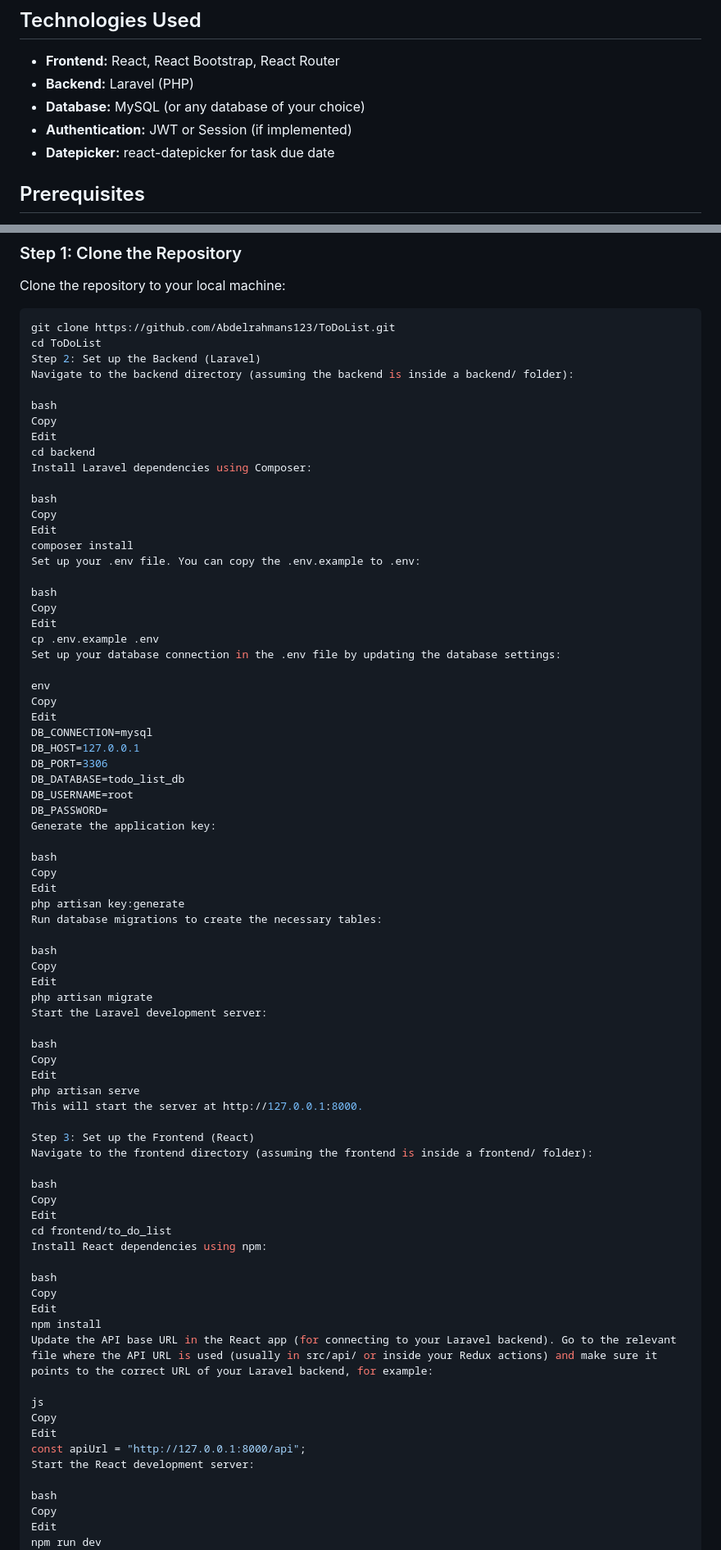
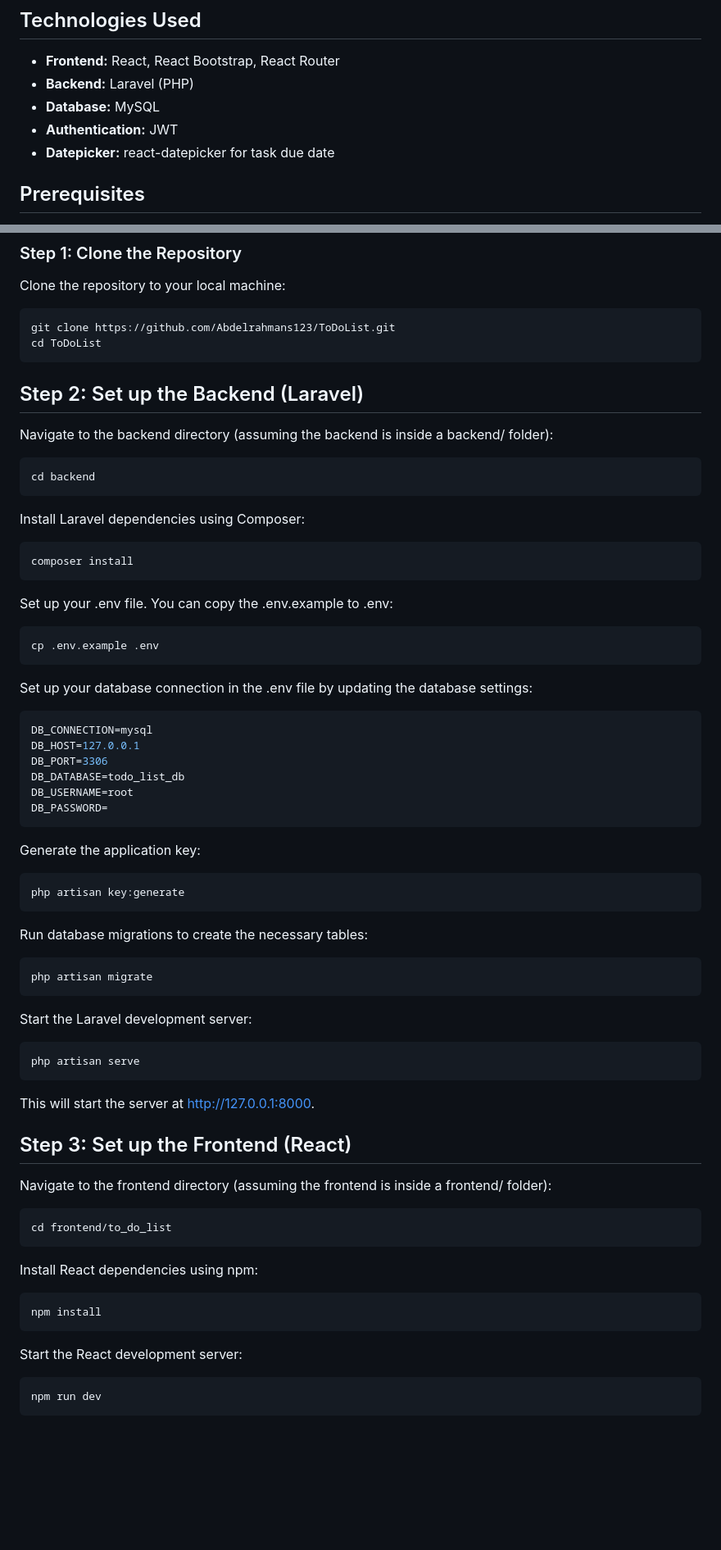
Before and after one commit to Abdelrahmans123/ToDoList, a Markdown page: README.md, 2 parts joined by grey strips. Shown at 82% size. Drawn GitHub-style; blank space fills up the shorter version.

````diff
--- a/README.md
+++ b/README.md
@@ -12,8 +12,8 @@ A ToDo List application built using **Laravel** (Backend) and **React** (Fronten
 ## Technologies Used
 - **Frontend:** React, React Bootstrap, React Router
 - **Backend:** Laravel (PHP)
-- **Database:** MySQL (or any database of your choice)
-- **Authentication:** JWT or Session (if implemented)
+- **Database:** MySQL
+- **Authentication:** JWT
 - **Datepicker:** react-datepicker for task due date
 
 ## Prerequisites
@@ -34,79 +34,53 @@ Clone the repository to your local machine:
 ```bash
 git clone https://github.com/Abdelrahmans123/ToDoList.git
 cd ToDoList
-Step 2: Set up the Backend (Laravel)
+```
+## Step 2: Set up the Backend (Laravel)
 Navigate to the backend directory (assuming the backend is inside a backend/ folder):
-
-bash
-Copy
-Edit
+```bash
 cd backend
+```
 Install Laravel dependencies using Composer:
-
-bash
-Copy
-Edit
+```bash
 composer install
+```
 Set up your .env file. You can copy the .env.example to .env:
-
-bash
-Copy
-Edit
+```bash
 cp .env.example .env
+```
 Set up your database connection in the .env file by updating the database settings:
-
-env
-Copy
-Edit
+```bash
 DB_CONNECTION=mysql
 DB_HOST=127.0.0.1
 DB_PORT=3306
 DB_DATABASE=todo_list_db
 DB_USERNAME=root
 DB_PASSWORD=
+```
 Generate the application key:
-
-bash
-Copy
-Edit
+```bash
 php artisan key:generate
+```
 Run database migrations to create the necessary tables:
-
-bash
-Copy
-Edit
+```bash
 php artisan migrate
+```
 Start the Laravel development server:
-
-bash
-Copy
-Edit
+```bash
 php artisan serve
+```
 This will start the server at http://127.0.0.1:8000.
-
-Step 3: Set up the Frontend (React)
+## Step 3: Set up the Frontend (React)
 Navigate to the frontend directory (assuming the frontend is inside a frontend/ folder):
-
-bash
-Copy
-Edit
+```bash
 cd frontend/to_do_list
+```
 Install React dependencies using npm:
-
-bash
-Copy
-Edit
+```bash
 npm install
-Update the API base URL in the React app (for connecting to your Laravel backend). Go to the relevant file where the API URL is used (usually in src/api/ or inside your Redux actions) and make sure it points to the correct URL of your Laravel backend, for example:
-
-js
-Copy
-Edit
-const apiUrl = "http://127.0.0.1:8000/api";
+```
 Start the React development server:
-
-bash
-Copy
-Edit
+```bash
 npm run dev
+```
 This will start the React frontend at http://localhost:5173.
````
Also changed, not shown: other parts of README.md (+16 -25 lines).
